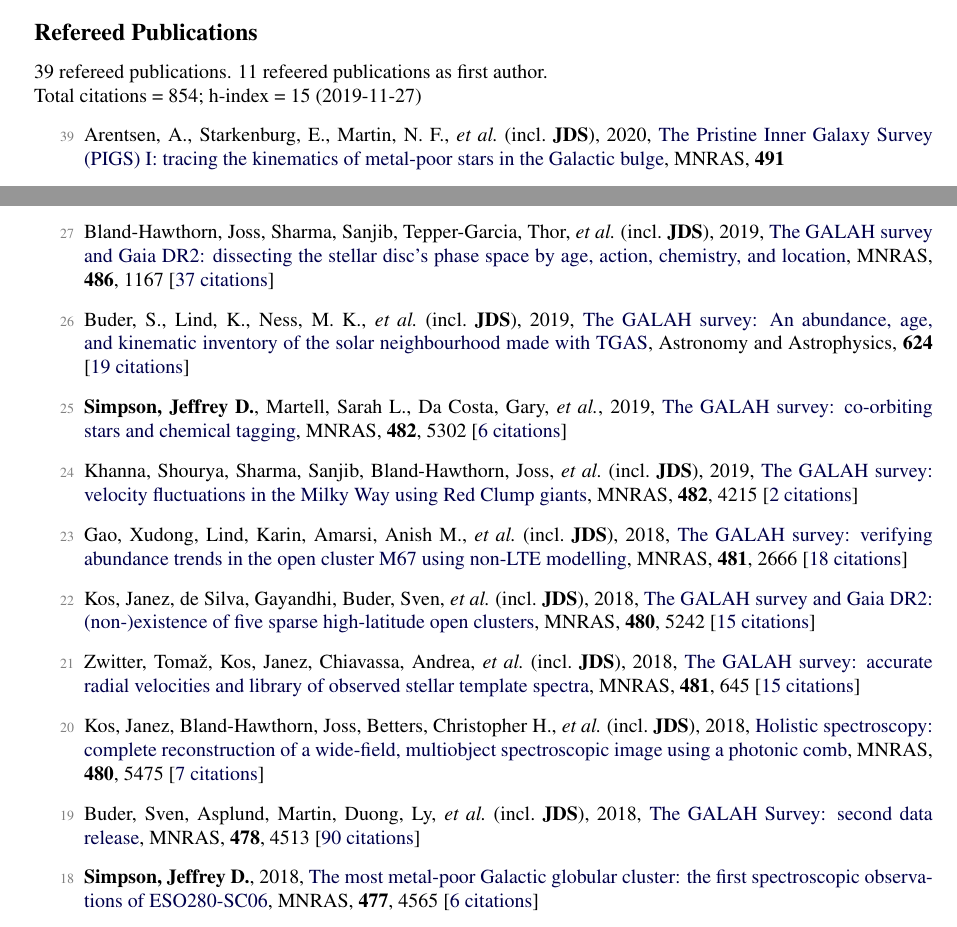
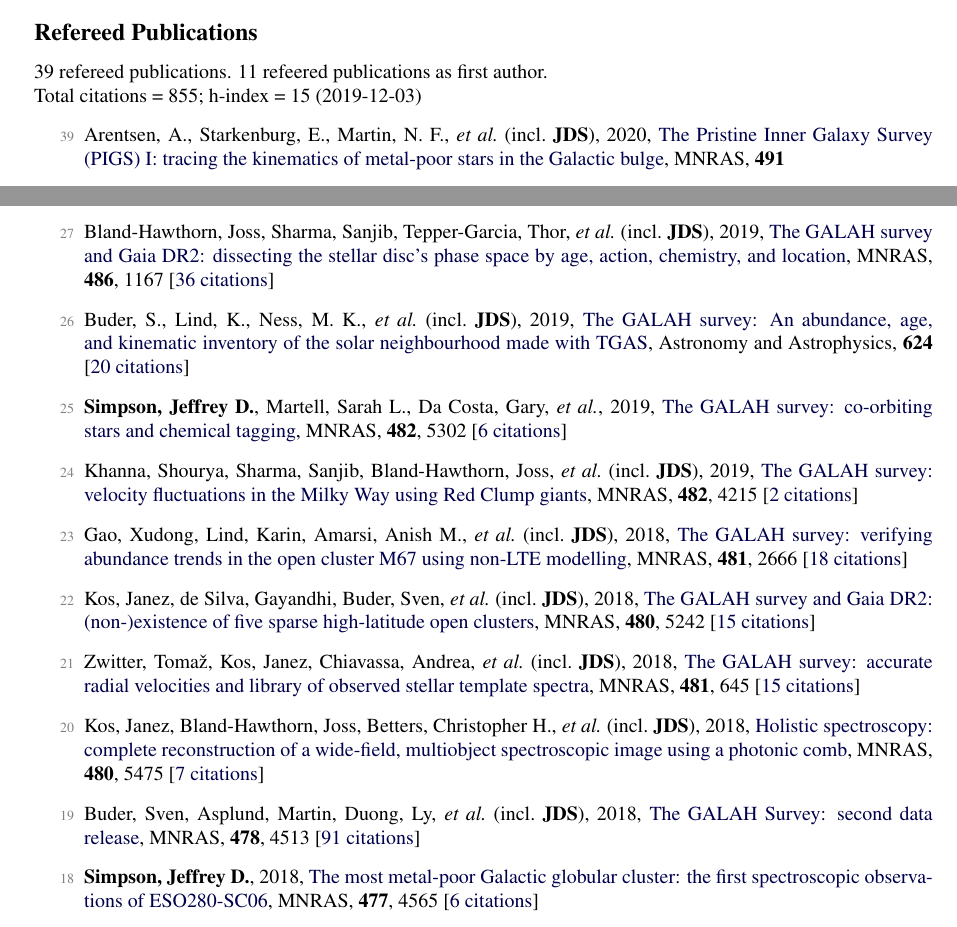
Before and after one commit to jeffreysimpson/new-cv, a LaTeX CV (tex_files/short_cv.tex, which reads tex_files/pubs_ref.tex, tex_files/pubs_summary.tex): two parts of pages 1 and 2 of 3, joined at a grey line, cut so that both start at the same text. Compiled offline with pdfLaTeX.

Commit message:
citation count update

```diff
--- a/tex_files/pubs_ref.tex
+++ b/tex_files/pubs_ref.tex
@@ -22,9 +22,9 @@
 
 \item[{\color{numcolor}\scriptsize28}] {\v{C}}otar, Klemen, Zwitter, Toma{\v{z}}, Traven, Gregor, \etal\ (incl.\ \textbf{JDS}), 2019, \doi{10.1093/mnras/stz1397}{The GALAH survey: unresolved triple Sun-like stars discovered by the Gaia mission}, \mnras, \textbf{487}, 2474 [\href{https://ui.adsabs.harvard.edu/#abs/2019MNRAS.487.2474C}{1~citation}]
 
-\item[{\color{numcolor}\scriptsize27}] Bland-Hawthorn, Joss, Sharma, Sanjib, Tepper-Garcia, Thor, \etal\ (incl.\ \textbf{JDS}), 2019, \doi{10.1093/mnras/stz217}{The GALAH survey and Gaia DR2: dissecting the stellar disc's phase space by age, action, chemistry, and location}, \mnras, \textbf{486}, 1167 [\href{https://ui.adsabs.harvard.edu/#abs/2019MNRAS.486.1167B}{37~citations}]
+\item[{\color{numcolor}\scriptsize27}] Bland-Hawthorn, Joss, Sharma, Sanjib, Tepper-Garcia, Thor, \etal\ (incl.\ \textbf{JDS}), 2019, \doi{10.1093/mnras/stz217}{The GALAH survey and Gaia DR2: dissecting the stellar disc's phase space by age, action, chemistry, and location}, \mnras, \textbf{486}, 1167 [\href{https://ui.adsabs.harvard.edu/#abs/2019MNRAS.486.1167B}{36~citations}]
 
-\item[{\color{numcolor}\scriptsize26}] Buder, S., Lind, K., Ness, M. K., \etal\ (incl.\ \textbf{JDS}), 2019, \doi{10.1051/0004-6361/201833218}{The GALAH survey: An abundance, age, and kinematic inventory of the solar neighbourhood made with TGAS}, Astronomy and Astrophysics, \textbf{624} [\href{https://ui.adsabs.harvard.edu/#abs/2019A&A...624A..19B}{19~citations}]
+\item[{\color{numcolor}\scriptsize26}] Buder, S., Lind, K., Ness, M. K., \etal\ (incl.\ \textbf{JDS}), 2019, \doi{10.1051/0004-6361/201833218}{The GALAH survey: An abundance, age, and kinematic inventory of the solar neighbourhood made with TGAS}, Astronomy and Astrophysics, \textbf{624} [\href{https://ui.adsabs.harvard.edu/#abs/2019A&A...624A..19B}{20~citations}]
 
 \item[{\color{numcolor}\scriptsize25}] \textbf{Simpson, Jeffrey D.}, Martell, Sarah L., Da Costa, Gary, \etal, 2019, \doi{10.1093/mnras/sty3042}{The GALAH survey: co-orbiting stars and chemical tagging}, \mnras, \textbf{482}, 5302 [\href{https://ui.adsabs.harvard.edu/#abs/2019MNRAS.482.5302S}{6~citations}]
 
@@ -38,7 +38,7 @@
 
 \item[{\color{numcolor}\scriptsize20}] Kos, Janez, Bland-Hawthorn, Joss, Betters, Christopher H., \etal\ (incl.\ \textbf{JDS}), 2018, \doi{10.1093/mnras/sty2175}{Holistic spectroscopy: complete reconstruction of a wide-field, multiobject spectroscopic image using a photonic comb}, \mnras, \textbf{480}, 5475 [\href{https://ui.adsabs.harvard.edu/#abs/2018MNRAS.480.5475K}{7~citations}]
 
-\item[{\color{numcolor}\scriptsize19}] Buder, Sven, Asplund, Martin, Duong, Ly, \etal\ (incl.\ \textbf{JDS}), 2018, \doi{10.1093/mnras/sty1281}{The GALAH Survey: second data release}, \mnras, \textbf{478}, 4513 [\href{https://ui.adsabs.harvard.edu/#abs/2018MNRAS.478.4513B}{90~citations}]
+\item[{\color{numcolor}\scriptsize19}] Buder, Sven, Asplund, Martin, Duong, Ly, \etal\ (incl.\ \textbf{JDS}), 2018, \doi{10.1093/mnras/sty1281}{The GALAH Survey: second data release}, \mnras, \textbf{478}, 4513 [\href{https://ui.adsabs.harvard.edu/#abs/2018MNRAS.478.4513B}{91~citations}]
 
 \item[{\color{numcolor}\scriptsize18}] \textbf{Simpson, Jeffrey D.}, 2018, \doi{10.1093/mnras/sty847}{The most metal-poor Galactic globular cluster: the first spectroscopic observations of ESO280-SC06}, \mnras, \textbf{477}, 4565 [\href{https://ui.adsabs.harvard.edu/#abs/2018MNRAS.477.4565S}{6~citations}]
 
--- a/tex_files/pubs_summary.tex
+++ b/tex_files/pubs_summary.tex
@@ -1,3 +1,3 @@
 39 refereed publications. 11 refeered publications as first author.
 
-Total citations~=~854; h-index~=~15 (2019-11-27)
+Total citations~=~855; h-index~=~15 (2019-12-03)
```
Also changed, not shown: 1 other file.
